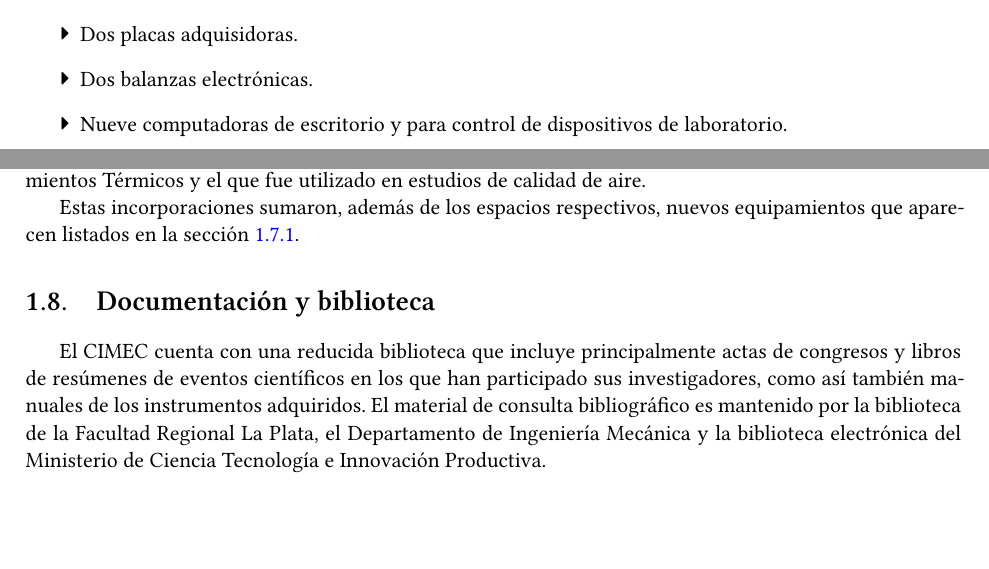
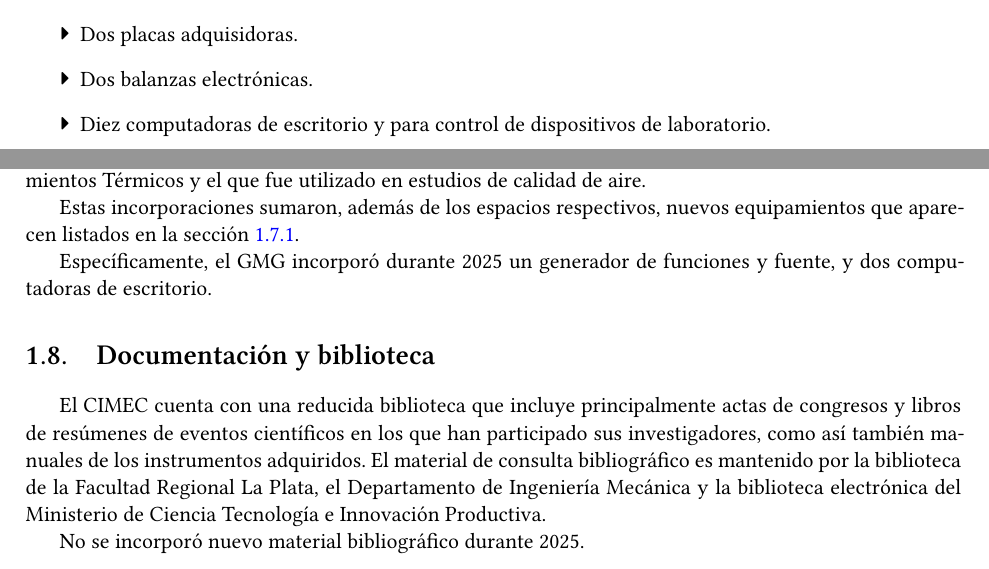
Before and after one commit to gmg-utn/memorias, a LaTeX document (2025/CIMEC-memoria-2025.tex): two parts of pages 11 and 13 of 30, joined at a grey line, cut so that both start at the same text, the shorter picture padded with empty space. Compiled offline with XeLaTeX.

Commit message:
Arreglo de memoria 2025

```diff
--- a/2025/CIMEC-memoria-2025.tex
+++ b/2025/CIMEC-memoria-2025.tex
@@ -18,7 +18,7 @@
 \usepackage[sorting=none, url=false, doi=true, eprint=false, isbn=false,  maxnames=10]{biblatex}
 \AtEveryBibitem{\clearfield{note}}
 \addbibresource{../../web-sources/_data/gmg.bib}
-\addbibresource{../../web-sources/_data/congresos-sref.bib}
+% \addbibresource{../../web-sources/_data/congresos-sref.bib}
 
 \usepackage{verbatim}
 \usepackage{todonotes}
@@ -337,7 +337,7 @@ El CIMEC cuenta con dos oficinas, cinco laboratorios y un recinto climatizado pa
 	\item Un analizador de redes vectorial.
 	\item Dos placas adquisidoras.
 	\item Dos balanzas electrónicas.
-	\item Nueve computadoras de escritorio y para control de dispositivos de laboratorio.
+	\item Diez computadoras de escritorio y para control de dispositivos de laboratorio.
 	\item Una impresora láser B/N.
 	\item Fuente regulada/regulable.
 	\item Mobiliario básico de oficina y de laboratorio (escritorios, sillas, mesadas, mesas, armarios, etc.).
@@ -399,9 +399,13 @@ Como consecuencia de la formalización del centro, el mismo se constituyó suman
 
 Estas incorporaciones sumaron, además de los espacios respectivos, nuevos equipamientos que aparecen listados en la sección \ref{sec:equipamiento}.
 
+Específicamente, el GMG incorporó durante 2025 un generador de funciones y fuente, y dos computadoras de escritorio.
+
 \section{Documentación y biblioteca}
 
 El CIMEC cuenta con una reducida biblioteca que incluye principalmente actas de congresos y libros de resúmenes de eventos científicos en los que han participado sus investigadores, como así también manuales de los instrumentos adquiridos. El material de consulta bibliográfico es mantenido por la biblioteca de la Facultad Regional La Plata, el Departamento de Ingeniería Mecánica y la biblioteca electrónica del Ministerio de Ciencia Tecnología e Innovación Productiva.
+
+No se incorporó nuevo material bibliográfico durante 2025.
 
 \chapter{Actividades I+D+i}
 
```
Also changed, not shown: 2025/CIMEC-memoria-2025.pdf, 2025/estructura.pdf, 2025/CIMEC-memoria-2025.tex (2 more changed lines), 1 other file.
